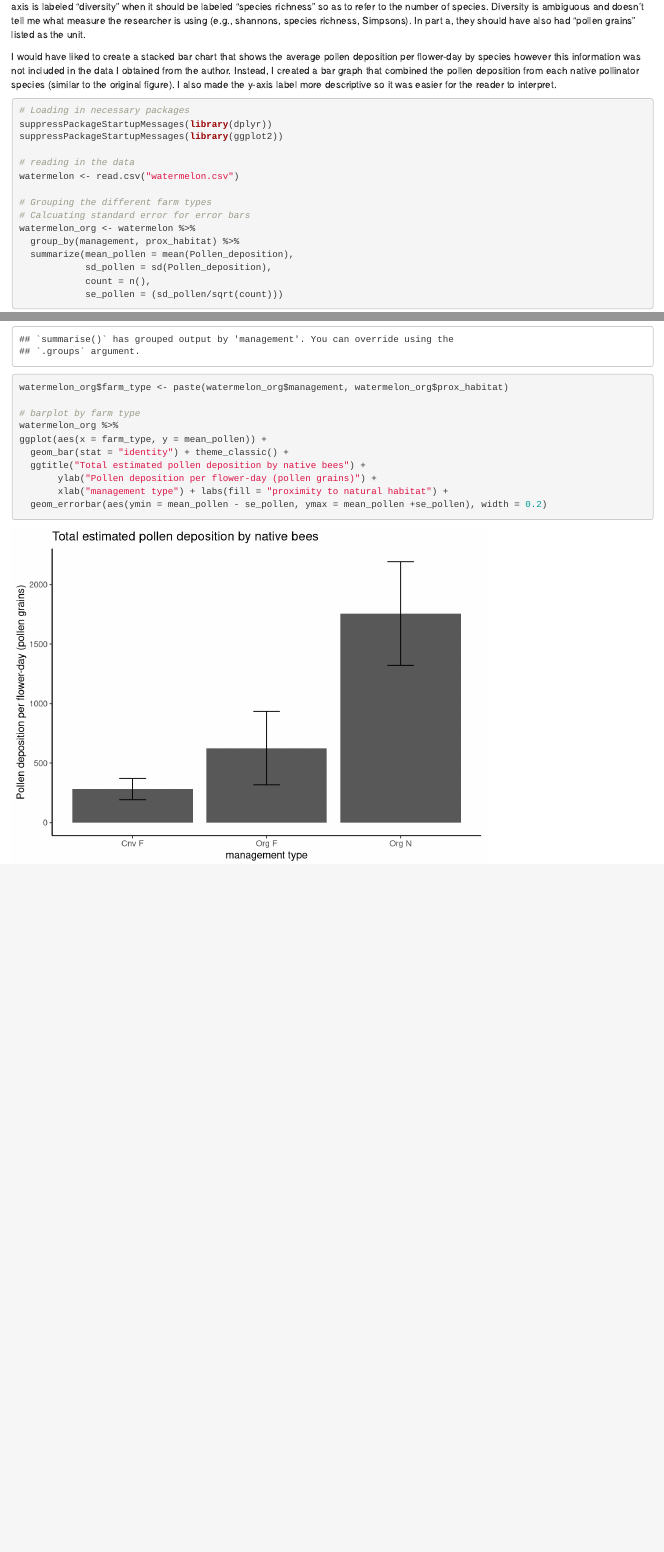
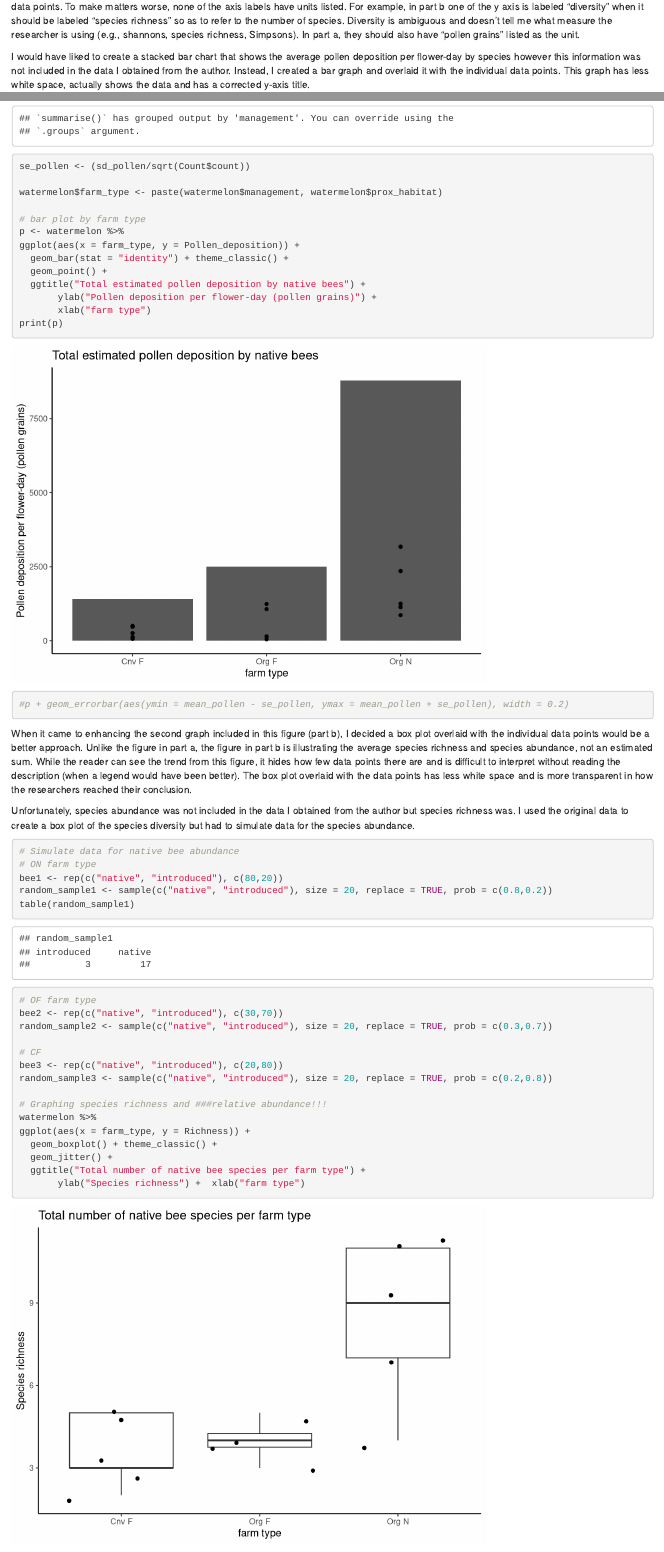
Before and after one commit to stuttle1/BIO501_Assignment1, an R Markdown document (BIO501_Ass1.rmd): the page in a window 1100 px wide, from 620 px down before the commit and from 1400 px down after it, and a second part further down, joined at a grey line. Rendered offline with R 4.5, knitr and Pandoc, with nearby package versions; code that draws random numbers runs with fixed seeds of ours.

Commit message:
Adding in replacement for second graph - stuck and need TAs help

````diff
--- a/BIO501_Ass1.rmd
+++ b/BIO501_Ass1.rmd
@@ -19,5 +19,5 @@ The issue I take with these figures is that neither of them show the data itself
 
-I would have liked to create a stacked bar chart that shows the average pollen deposition per flower-day by species however this information was not included in the data I obtained from the author. Instead, I created a bar graph that combined the pollen deposition from each native pollinator species (similar to the original figure). I also made the y-axis label more descriptive so it was easier for the reader to interpret.
+I would have liked to create a stacked bar chart that shows the average pollen deposition per flower-day by species however this information was not included in the data I obtained from the author. Instead, I created a bar graph and overlaid it with the individual data points. This graph has less white space, actually shows the data and has a corrected y-axis title.
 
 ```{r}
 # Loading in necessary packages
@@ -28,5 +28,4 @@ suppressPackageStartupMessages(library(ggplot2))
 watermelon <- read.csv("watermelon.csv")
 
 # Grouping the different farm types
-# Calcuating standard error for error bars
 watermelon_org <- watermelon %>%
@@ -33,5 +38 @@ watermelon_org <- watermelon %>%
   group_by(management, prox_habitat) %>%
-  summarize(mean_pollen = mean(Pollen_deposition),
-            sd_pollen = sd(Pollen_deposition),
-            count = n(),
-            se_pollen = (sd_pollen/sqrt(count)))
@@ -38,13 +40,45 @@ watermelon_org <- watermelon %>%
+se_pollen <- (sd_pollen/sqrt(Count$count))
 
-watermelon_org$farm_type <- paste(watermelon_org$management, watermelon_org$prox_habitat)
+watermelon$farm_type <- paste(watermelon$management, watermelon$prox_habitat)
 
-# barplot by farm type
-watermelon_org %>%
-ggplot(aes(x = farm_type, y = mean_pollen)) +
+# bar plot by farm type
+p <- watermelon %>%
+ggplot(aes(x = farm_type, y = Pollen_deposition)) +
   geom_bar(stat = "identity") + theme_classic() +
+  geom_point() +
   ggtitle("Total estimated pollen deposition by native bees") +
        ylab("Pollen deposition per flower-day (pollen grains)") +
-       xlab("management type") + labs(fill = "proximity to natural habitat") +
-  geom_errorbar(aes(ymin = mean_pollen - se_pollen, ymax = mean_pollen +se_pollen), width = 0.2)
+       xlab("farm type")
+print(p)
+
+#p + geom_errorbar(aes(ymin = mean_pollen - se_pollen, ymax = mean_pollen + se_pollen), width = 0.2)
 
 ```
+
+When it came to enhancing the second graph included in this figure (part b), I decided a box plot overlaid with the individual data points would be a better approach. Unlike the figure in part a, the figure in part b is illustrating the average species richness and species abundance, not an estimated sum. While the reader can see the trend from this figure, it hides how few data points there are and is difficult to interpret without reading the description (when a legend would have been better). The box plot overlaid with the data points has less white space and is more transparent in how the researchers reached their conclusion.
+
+Unfortunately, species abundance was not included in the data I obtained from the author but species richness was. I used the original data to create a box plot of the species diversity but had to simulate data for the species abundance.
+
+```{r}
+# Simulate data for native bee abundance
+# ON farm type
+bee1 <- rep(c("native", "introduced"), c(80,20))
+random_sample1 <- sample(c("native", "introduced"), size = 20, replace = TRUE, prob = c(0.8,0.2))
+table(random_sample1)
+
+# OF farm type
+bee2 <- rep(c("native", "introduced"), c(30,70))
+random_sample2 <- sample(c("native", "introduced"), size = 20, replace = TRUE, prob = c(0.3,0.7))
+
+# CF
+bee3 <- rep(c("native", "introduced"), c(20,80))
+random_sample3 <- sample(c("native", "introduced"), size = 20, replace = TRUE, prob = c(0.2,0.8))
+
+# Graphing species richness and ###relative abundance!!!
+watermelon %>%
+ggplot(aes(x = farm_type, y = Richness)) +
+  geom_boxplot() + theme_classic() +
+  geom_jitter() +
+  ggtitle("Total number of native bee species per farm type") +
+       ylab("Species richness") +  xlab("farm type")
+```
````
Also changed, not shown: Claire_figure1.PNG (added), BIO501_Ass1.rmd (13 more changed lines).
